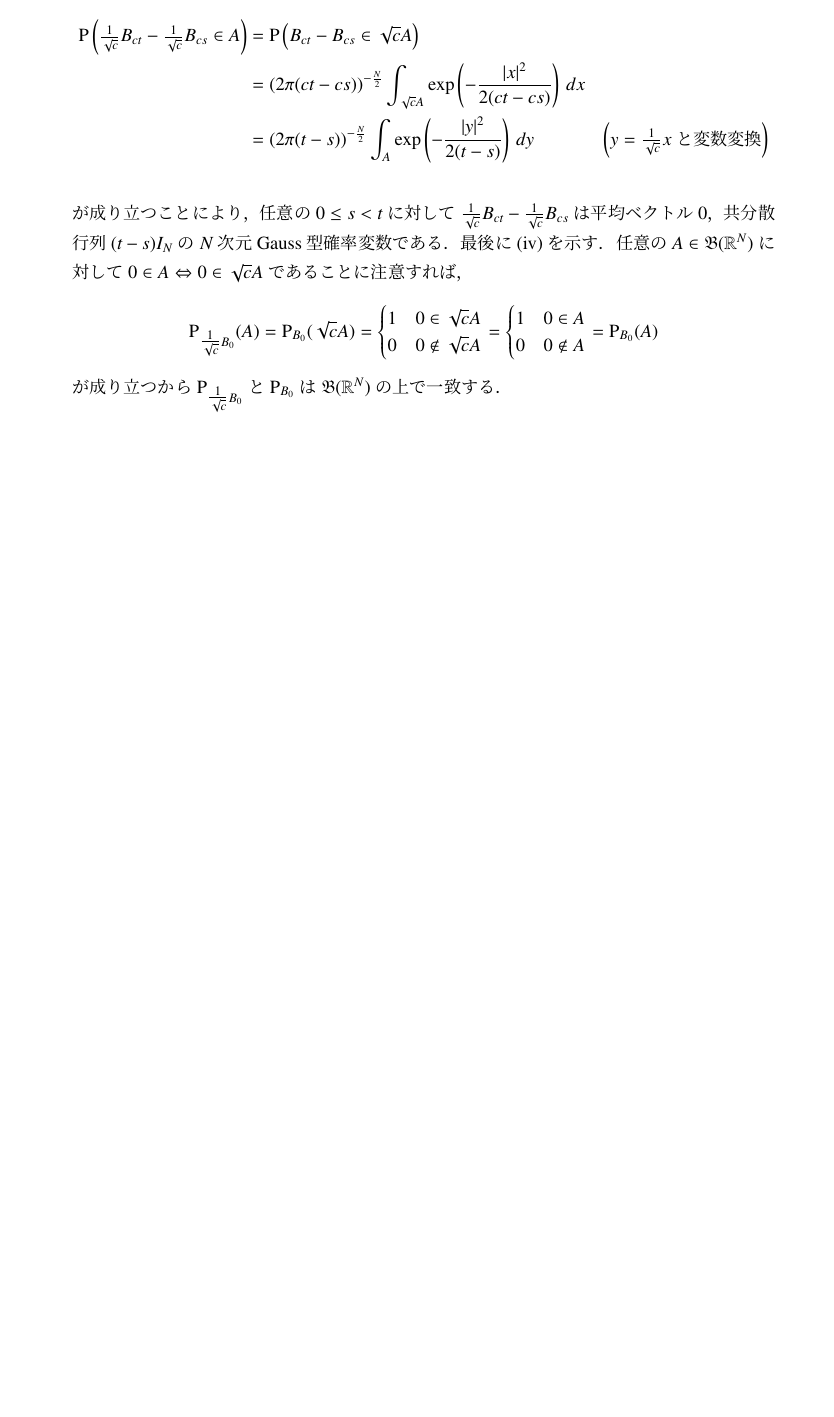
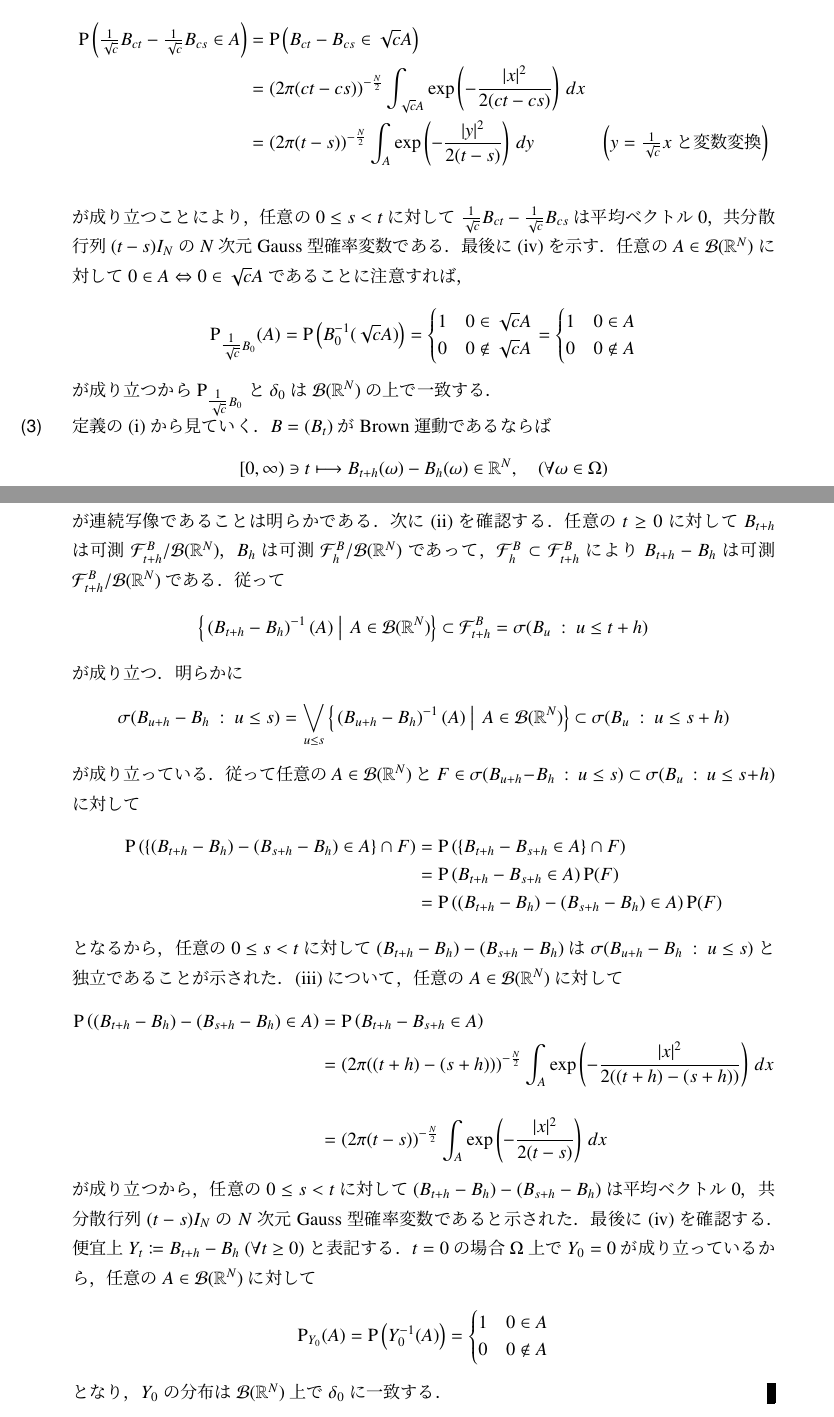
Before and after one commit to gingernine/test, a LaTeX document (stochastic_analysis.tex, which reads report_2.tex): part of page 4 of 4 before the commit and two parts of pages 4 and 5 of 5 after it, the two joined at a grey line, cut so that both start at the same text, the shorter picture padded with empty space. Compiled offline with pLaTeX and dvipdfmx.

Commit message:
2017/07/24

```diff
--- a/report_2.tex
+++ b/report_2.tex
@@ -142,7 +146,8 @@
 		任意の$A \in \borel{\R^N}$に対して
 		$0 \in A \Leftrightarrow 0 \in \sqrt{c}A$であることに注意すれば，
 		\begin{align}
-			\operatorname{P}_{\tfrac{1}{\sqrt{c}}B_0}(A) = \operatorname{P}_{B_0}(\sqrt{c}A)
+			\operatorname{P}_{\tfrac{1}{\sqrt{c}}B_0}(A)
+			= \operatorname{P}\left(B_0^{-1}(\sqrt{c}A)\right)
 			= \begin{cases}
 				1 & 0 \in \sqrt{c}A \\
 				0 & 0 \notin \sqrt{c}A
@@ -151,8 +156,56 @@
 				1 & 0 \in A \\
 				0 & 0 \notin A
 			\end{cases}
-			= \operatorname{P}_{B_0}(A)
 		\end{align}
-		が成り立つから$\operatorname{P}_{\tfrac{1}{\sqrt{c}}B_0}$と$\operatorname{P}_{B_0}$は$\borel{\R^N}$の上で一致する．
+		が成り立つから$\operatorname{P}_{\tfrac{1}{\sqrt{c}}B_0}$と$\delta_0$は$\borel{\R^N}$の上で一致する．
+
+	\item[(3)] 定義の(i)から見ていく．$B = (B_t)$がBrown運動であるならば
+		\begin{align}
+			[0,\infty) \ni t \longmapsto B_{t+h}(\omega) - B_h(\omega) \in \R^N, \quad(\forall \omega \in \Omega)
+		\end{align}
+		が連続写像であることは明らかである．次に(ii)を確認する．任意の$t \geq 0$に対して
+		$B_{t+h}$は可測$\mathcal{F}_{t+h}^B/\borel{\R^N}$，$B_h$は可測$\mathcal{F}_h^B/\borel{\R^N}$であって，
+		$\mathcal{F}_{h}^B \subset \mathcal{F}_{t+h}^B$により$B_{t+h} - B_h$は可測$\mathcal{F}_{t+h}^B/\borel{\R^N}$
+		である．従って
+		\begin{align}
+			\left\{ \left. \left(B_{t+h} - B_h\right)^{-1}(A)\ \right|\ A \in \borel{\R^N} \right\}
+			\subset \mathcal{F}_{t+h}^B = \sigma(B_{u}\ :\ u \leq t+h)
+		\end{align}
+		が成り立つ．明らかに
+		\begin{align}
+			\sigma(B_{u+h} - B_h\ :\ u \leq s)
+			= \bigvee_{u \leq s} \left\{ \left. \left(B_{u+h} - B_h\right)^{-1}(A)\ \right|\ A \in \borel{\R^N} \right\}
+			\subset \sigma(B_{u}\ :\ u \leq s+h)
+		\end{align}
+		が成り立っている．従って任意の$A \in \borel{\R^N}$と$F \in \sigma(B_{u+h} - B_h\ :\ u \leq s) \subset \sigma(B_{u}\ :\ u \leq s+h)$
+		に対して
+		\begin{align}
+			\operatorname{P}\left( \left\{ (B_{t+h} - B_h) - (B_{s+h} - B_h) \in A \right\} \cap F \right)
+			&= \operatorname{P}\left( \left\{ B_{t+h} - B_{s+h} \in A \right\} \cap F \right) \\
+			&= \operatorname{P}\left( B_{t+h} - B_{s+h} \in A \right) \operatorname{P}(F) \\
+			&= \operatorname{P}\left( (B_{t+h} - B_h) - (B_{s+h} - B_h) \in A \right) \operatorname{P}(F)
+		\end{align}
+		となるから，任意の$0 \leq s < t$に対して$(B_{t+h} - B_h) - (B_{s+h} - B_h)$は$\sigma(B_{u+h} - B_h\ :\ u \leq s)$と独立であることが示された．
+		(iii)について，任意の$A \in \borel{\R^N}$に対して
+		\begin{align}
+			\operatorname{P}\left( (B_{t+h} - B_h) - (B_{s+h} - B_h) \in A \right)
+			&= \operatorname{P}\left( B_{t+h} - B_{s+h} \in A \right) \\
+			&= (2\pi((t+h)-(s+h)))^{-\frac{N}{2}} \int_{A} \mathrm{exp}\left( -\frac{|x|^2}{2((t+h)-(s+h))} \right)\, dx \\
+			&= (2\pi(t-s))^{-\frac{N}{2}} \int_{A} \mathrm{exp}\left( -\frac{|x|^2}{2(t-s)} \right)\, dx
+		\end{align}
+		が成り立つから，任意の$0 \leq s < t$に対して$(B_{t+h} - B_h) - (B_{s+h} - B_h) $
+		は平均ベクトル0，共分散行列$(t-s)I_N$の$N$次元Gauss型確率変数であると示された．最後に(iv)を確認する．
+		便宜上$Y_t \coloneqq B_{t+h} - B_h\ (\forall t \geq 0)$と表記する．
+		$t=0$の場合$\Omega$上で$Y_0 = 0$が成り立っているから，任意の$A \in \borel{\R^N}$に対して
+		\begin{align}
+			\operatorname{P}_{Y_0}(A)
+			= \operatorname{P}\left(Y_0^{-1}(A)\right)
+			= \begin{cases}
+				1 & 0 \in A \\
+				0 & 0 \notin A
+			\end{cases}
+		\end{align}
+		となり，$Y_0$の分布は$\borel{\R^N}$上で$\delta_0$に一致する．
+		\QED
 \end{description}
 \end{prf}
--- a/stochastic_analysis.tex
+++ b/stochastic_analysis.tex
@@ -37,12 +37,9 @@
 		\hfill\fcolorbox{black}{black}{\rule[2pt]{0pt}{1ex}}
 		\endgroup
 	\fi}
-\newtheorem{thm}{定理}[section]
-\newtheorem{dfn}[thm]{定義}
-\newtheorem{prp}[thm]{命題}
-\newtheorem{lem}[thm]{補助定理}
+\newtheorem*{thm}{}
+\newtheorem*{dfn}{定義}
 \newtheorem*{prf}{証明}
-\newtheorem{rem}[thm]{注意}
 \def\Box#1{$(\mbox{#1})$} %丸括弧つきコメント
 \def\DEF{\overset{\mathrm{def}}{\Leftrightarrow}} %定義記号
 \def\max#1#2{\operatorname*{max}_{#1} #2 } %最大
@@ -67,7 +64,7 @@
 \def\Q{\mathbb{Q}} %有理数全体
 \def\R{\mathbb{R}} %実数全体
 \def\C{\mathbb{C}} %複素数全体
-\def\borel#1{\mathfrak{B}(#1)} %Borel集合族
+\def\borel#1{\mathcal{B}(#1)} %Borel集合族
 \def\open#1{\mathfrak{O}(#1)} %位相空間 #1 の位相
 \def\close#1{\mathfrak{U}(#1)} %%位相空間 #1 の閉集合系
 \def\rapid#1{\mathfrak{S}(#1)} %急減少空間
```
Also changed, not shown: stochastic_analysis.pdf, report_2.tex (22 more changed lines), 4 other files.
